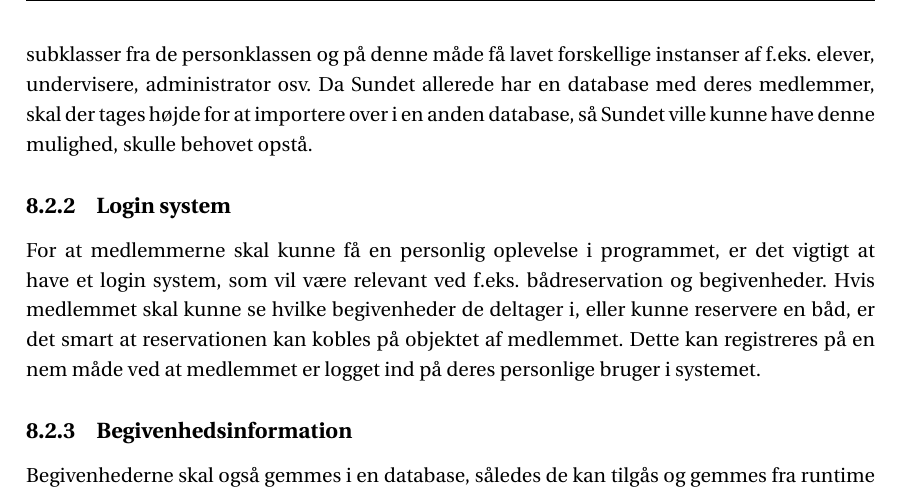
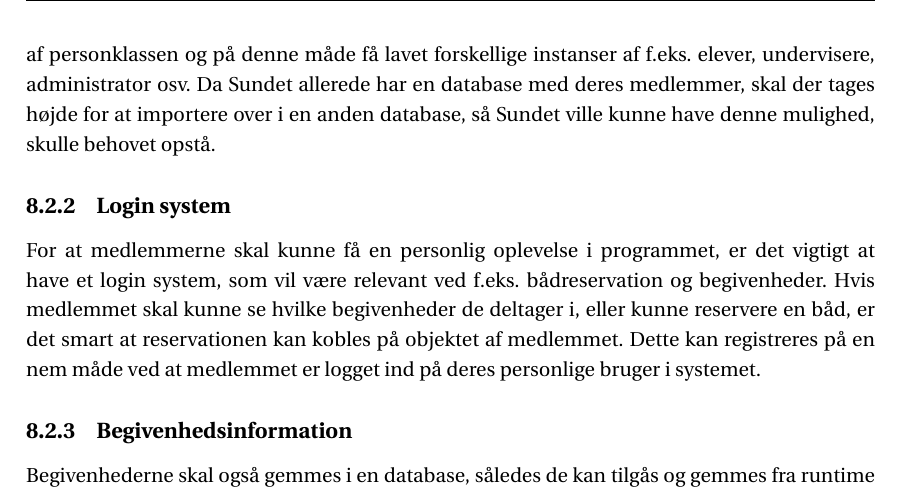
Before and after one commit to SW2A305/LaTeX, a LaTeX book (master.tex, which reads chapters/Produktkrav.tex): part of page 32 of 67, cut so that both start at the same text. Compiled offline with pdfLaTeX; a LaTeX package or settings file that is missing is left out.

Commit message:
produktkrav

```diff
--- a/chapters/Produktkrav.tex
+++ b/chapters/Produktkrav.tex
@@ -38,7 +38,7 @@ blive set nærmere på fra en datalogisk synsvinkel.
 
 For at kunne integrere medlemmer i programmet, skal der være en overordnet klasse der danner base for alle
 medlemmer. Men da der også kan komme gæster i klubben, er det relevant at lave en person klasse over dette.
-Yderligere specifikationer kan så laves igennem subklasser fra de personklassen og på denne måde få lavet forskellige
+Yderligere specifikationer kan så laves igennem subklasser af personklassen og på denne måde få lavet forskellige
 instanser af f.eks. elever, undervisere, administrator osv. Da Sundet allerede har en database med deres medlemmer, skal
 der tages højde for at importere over i en anden database, så Sundet ville kunne have denne mulighed, skulle behovet
 opstå.
```
